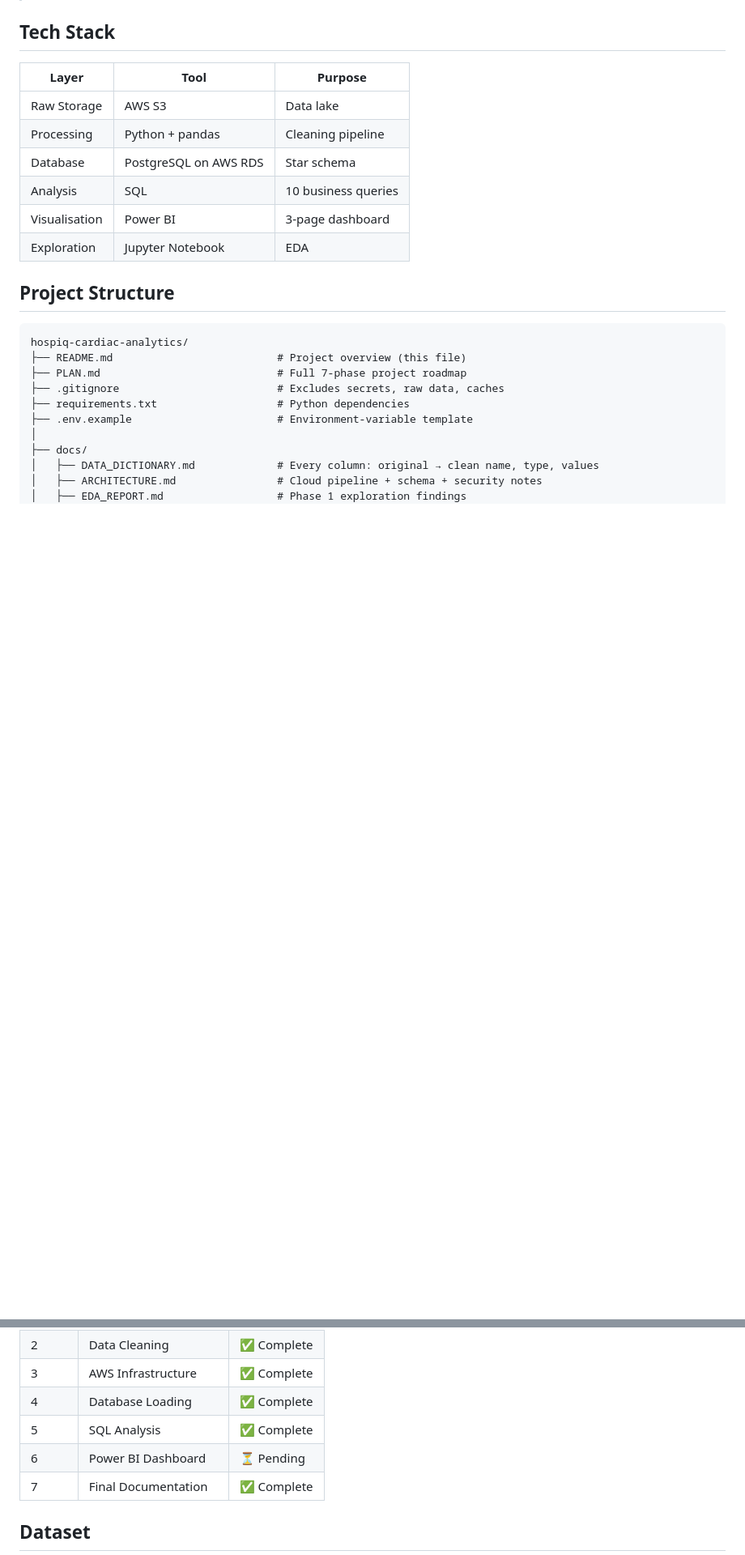
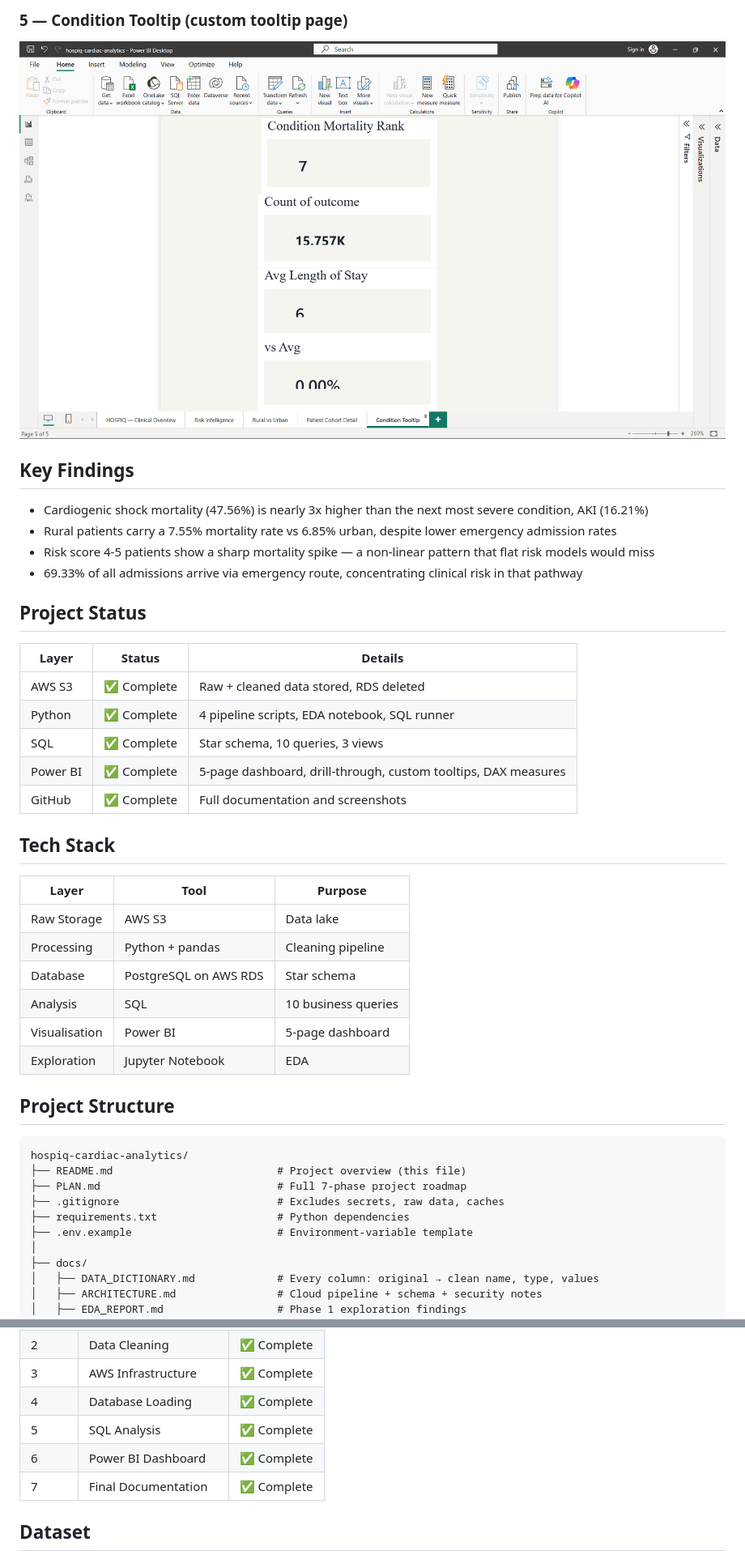
Before and after one commit to Vitthal38/hospiq-cardiac-analytics, a Markdown page: README.md, 2 parts joined by grey strips. Shown: that part at 81% size. Drawn GitHub-style; pictures changed too: assets/screenshots/05_condition_tooltip.png (added); blank space fills up the shorter version.

Commit message:
docs: add dashboard screenshots and update README with project status and key findings

```diff
--- a/README.md
+++ b/README.md
@@ -34,3 +50,23 @@ HOSPIQ is an end-to-end healthcare analytics platform built on **15,757 real car
+### 5 — Condition Tooltip (custom tooltip page)
+![Condition Tooltip](assets/screenshots/05_condition_tooltip.png)
+
+## Key Findings
+
+- Cardiogenic shock mortality (47.56%) is nearly 3x higher than the next most severe condition, AKI (16.21%)
+- Rural patients carry a 7.55% mortality rate vs 6.85% urban, despite lower emergency admission rates
+- Risk score 4-5 patients show a sharp mortality spike — a non-linear pattern that flat risk models would miss
+- 69.33% of all admissions arrive via emergency route, concentrating clinical risk in that pathway
+
+## Project Status
+
+| Layer | Status | Details |
+|---|---|---|
+| AWS S3 | ✅ Complete | Raw + cleaned data stored, RDS deleted |
+| Python | ✅ Complete | 4 pipeline scripts, EDA notebook, SQL runner |
+| SQL | ✅ Complete | Star schema, 10 queries, 3 views |
+| Power BI | ✅ Complete | 5-page dashboard, drill-through, custom tooltips, DAX measures |
+| GitHub | ✅ Complete | Full documentation and screenshots |
+
 ## Tech Stack
 
 | Layer | Tool | Purpose |
@@ -39,7 +75,7 @@ HOSPIQ is an end-to-end healthcare analytics platform built on **15,757 real car
 | Processing | Python + pandas | Cleaning pipeline |
 | Database | PostgreSQL on AWS RDS | Star schema |
 | Analysis | SQL | 10 business queries |
-| Visualisation | Power BI | 3-page dashboard |
+| Visualisation | Power BI | 5-page dashboard |
 | Exploration | Jupyter Notebook | EDA |
 
 ## Project Structure
@@ -89,7 +125,7 @@ hospiq-cardiac-analytics/
 | 3 | AWS Infrastructure | ✅ Complete |
 | 4 | Database Loading | ✅ Complete |
 | 5 | SQL Analysis | ✅ Complete |
-| 6 | Power BI Dashboard | ⏳ Pending |
+| 6 | Power BI Dashboard | ✅ Complete |
 | 7 | Final Documentation | ✅ Complete |
 
 ## Dataset
```
Also changed, not shown: other parts of README.md (+16 -0 lines), assets/screenshots/01_clinical_overview.png (added), assets/screenshots/02_risk_intelligence.png (added), assets/screenshots/03_rural_vs_urban.png (added), assets/screenshots/04_patient_cohort_detail.png (added).
